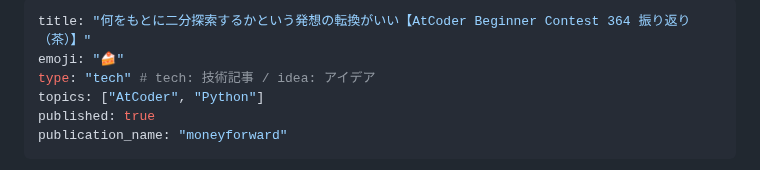
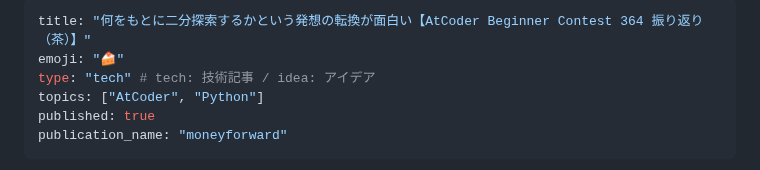
Before and after one commit to bun913/zenn_articlies, a Markdown page: articles/f0919f5b6549cc.md, the part around the change. GitHub-like rendering.

Commit message:
chore: fix title

```diff
--- a/articles/f0919f5b6549cc.md
+++ b/articles/f0919f5b6549cc.md
@@ -1,5 +1,5 @@
 ---
-title: "何をもとに二分探索するかという発想の転換がいい【AtCoder Beginner Contest 364 振り返り（茶）】"
+title: "何をもとに二分探索するかという発想の転換が面白い【AtCoder Beginner Contest 364 振り返り（茶）】"
 emoji: "🍰"
 type: "tech" # tech: 技術記事 / idea: アイデア
 topics: ["AtCoder", "Python"]
```
